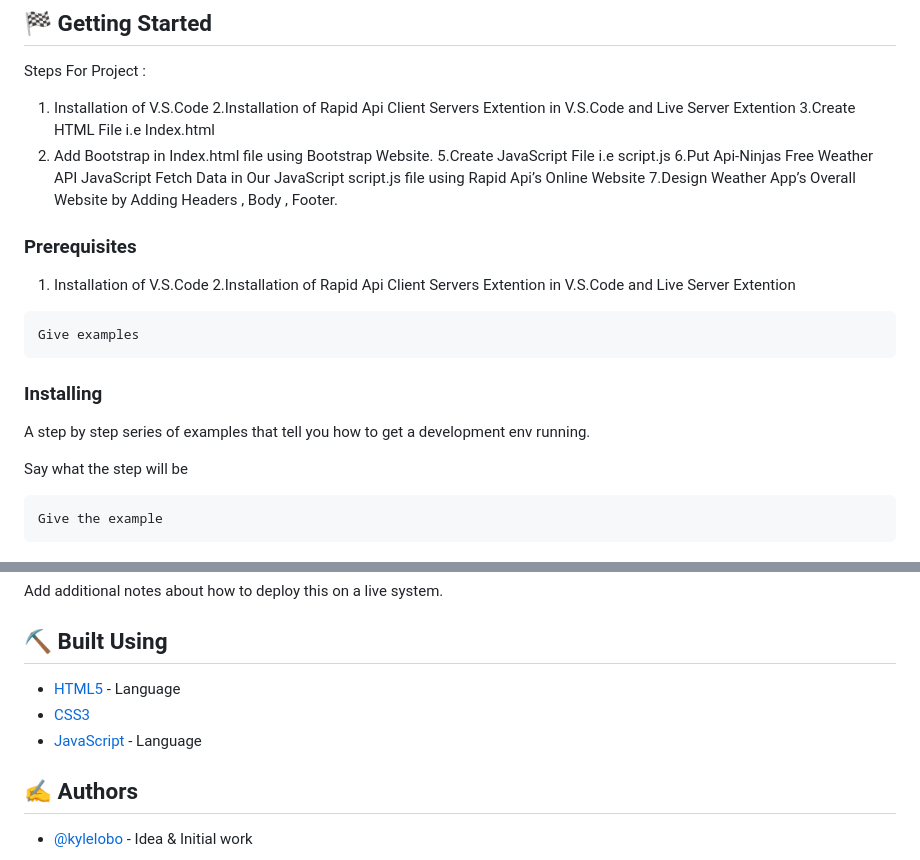
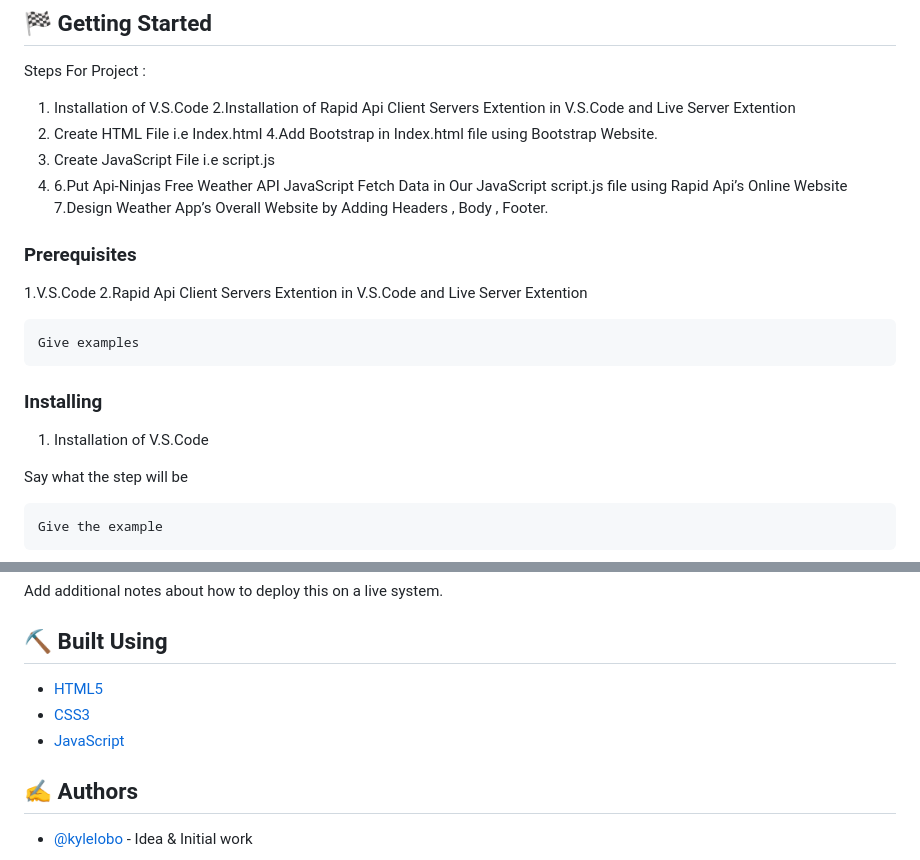
Before and after one commit to VishalBorase1/Weather-App, a Markdown page: README.md, 2 parts joined by grey strips. Rendered like a GitHub page.

````diff
--- a/README.md
+++ b/README.md
@@ -44,23 +44,23 @@ Steps For Project :
 1. Installation of V.S.Code
 2.Installation of Rapid Api Client Servers Extention in V.S.Code and Live Server
 Extention
-3.Create HTML File i.e Index.html
-4. Add Bootstrap in Index.html file using Bootstrap Website.
-5.Create JavaScript File i.e script.js
-6.Put Api-Ninjas Free Weather API JavaScript Fetch Data in Our JavaScript script.js
+3. Create HTML File i.e Index.html
+4.Add Bootstrap in Index.html file using Bootstrap Website.
+5. Create JavaScript File i.e script.js
+6. 6.Put Api-Ninjas Free Weather API JavaScript Fetch Data in Our JavaScript script.js
 file using Rapid Api’s Online Website
 7.Design Weather App’s Overall Website by Adding Headers , Body , Footer.
 
 ### Prerequisites
-1. Installation of V.S.Code
-2.Installation of Rapid Api Client Servers Extention in V.S.Code and Live Server
+1.V.S.Code
+2.Rapid Api Client Servers Extention in V.S.Code and Live Server
 Extention
 ```
 Give examples
 ```
 
 ### Installing
-A step by step series of examples that tell you how to get a development env running.
+1. Installation of V.S.Code
 
 Say what the step will be
 
@@ -100,9 +100,9 @@ Add notes about how to use the system.
 Add additional notes about how to deploy this on a live system.
 
 ## ⛏️ Built Using <a name = "built_using"></a>
-- [HTML5](https://www.mongodb.com/) - Language
-- [CSS3](https://expressjs.com/)
-- [JavaScript](https://vuejs.org/) - Language
+- [HTML5](https://html.com/html5/)
+- [CSS3](https://www.css3.info/)
+- [JavaScript](https://www.javascript.com/)
 
 
 ## ✍️ Authors <a name = "authors"></a>
````
